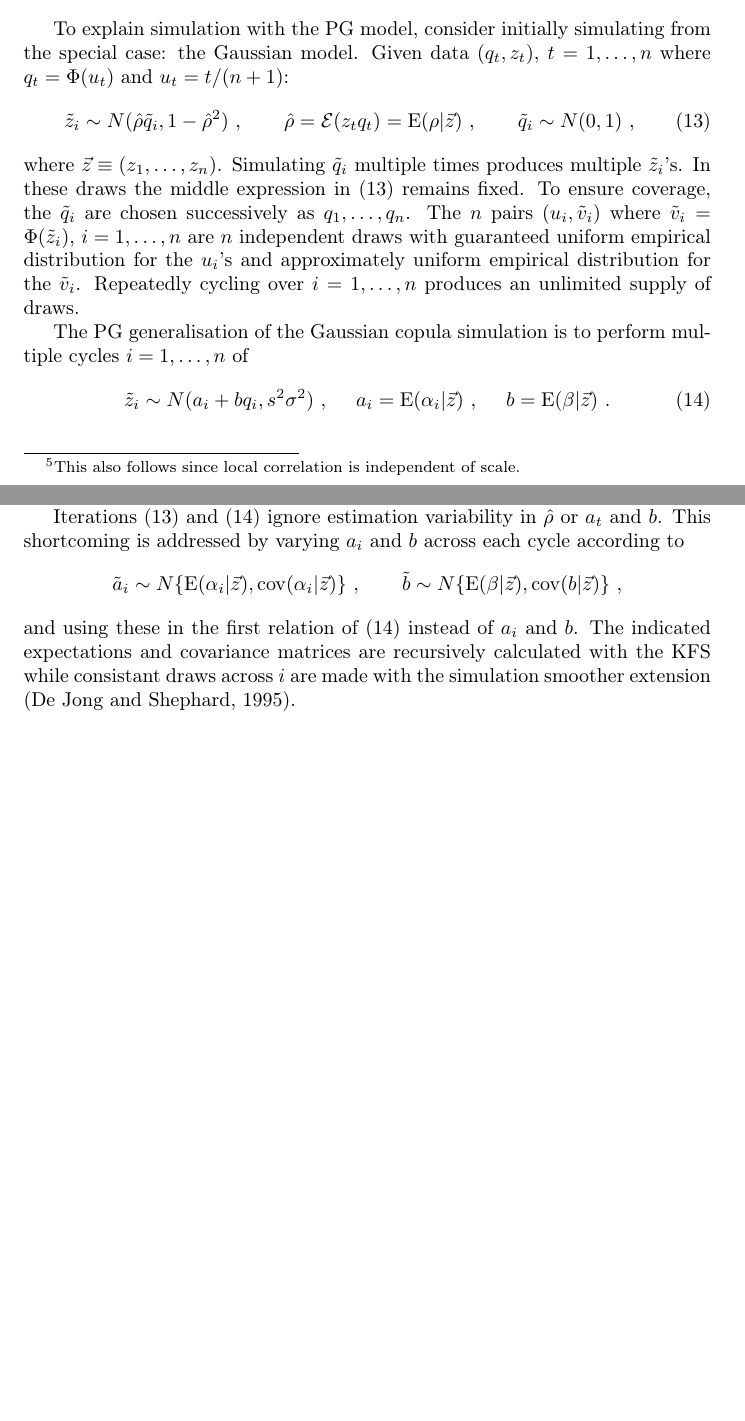
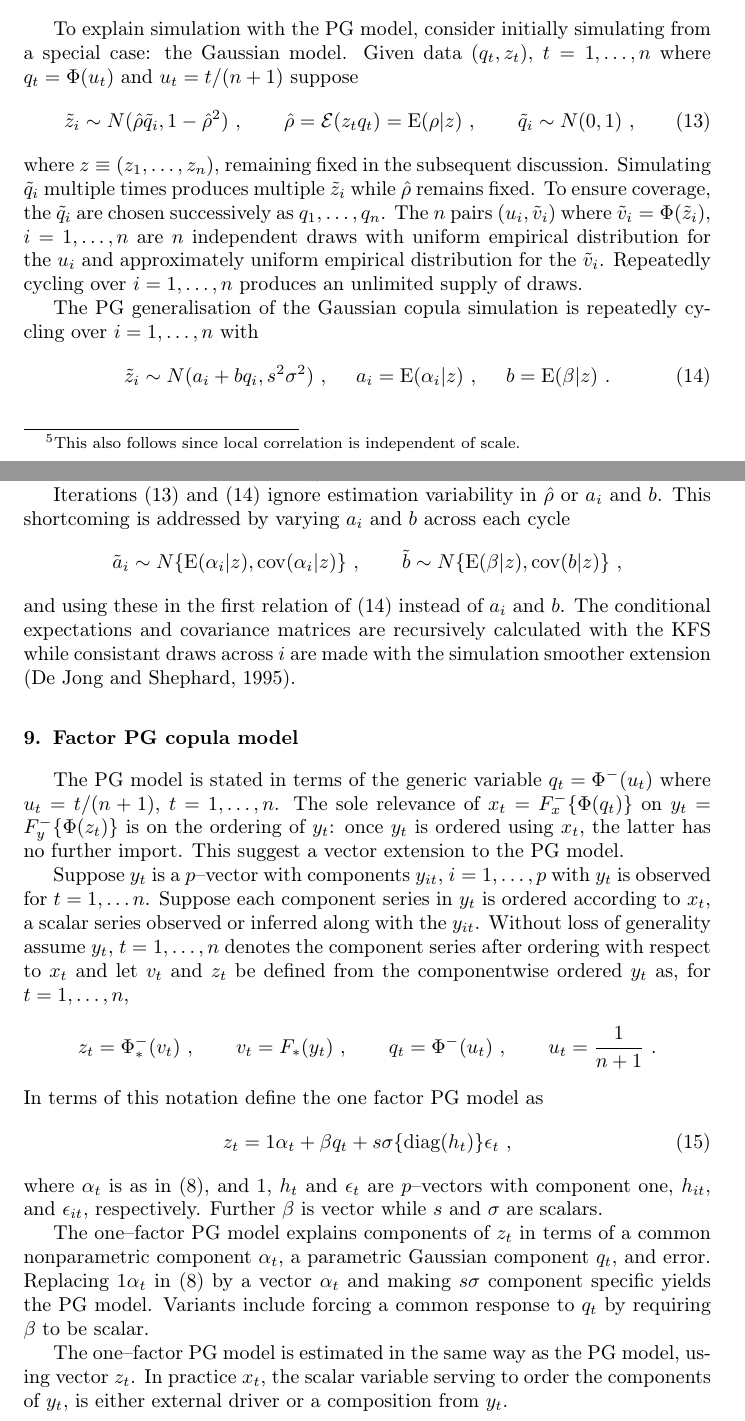
Before and after one commit to pietdion/cifr, a LaTeX paper (cifrpaper.tex): two parts of pages 9 and 10 of 23, joined at a grey line, cut so that both start at the same text, the shorter picture padded with empty space. Compiled offline with pdfLaTeX.

Commit message:
Added section 9 on factor copula model

```diff
--- a/cifrpaper.tex
+++ b/cifrpaper.tex
@@ -333,30 +333,47 @@ The above $\psi_t$ and implied correlations are for the $(q,z)$ scale.  However
 $$
 \frac{\de v}{\de u} =\left(\frac{\de z}{\de v}\right)^{-1} \frac{\de z}{\de q} \frac{\de q}{\de u} = \frac{\de z}{\de q}\ .
 $$
-
 \section{Simulating from the PG copula}
 
-To explain simulation with the PG model, consider initially  simulating from the special case: the Gaussian model.   Given data $(q_t,z_t)$, $t=1,\ldots,n$ where
-$q_t=\Phi(u_t)$ and $u_t=t/(n+1)$:
+To explain simulation with the PG model, consider initially  simulating from a special case: the Gaussian model.   Given data $(q_t,z_t)$, $t=1,\ldots,n$ where
+$q_t=\Phi(u_t)$ and $u_t=t/(n+1)$ suppose
 \be{rhohat}
-\tilde z_i\sim N(\hat\rho \tilde q_i,1-\hat\rho^2)\cq \hat\rho=\Ex(z_tq_t) = \E(\rho|\vec z)\cq \tilde q_i\sim N(0,1)\ ,
+\tilde z_i\sim N(\hat\rho \tilde q_i,1-\hat\rho^2)\cq \hat\rho=\Ex(z_tq_t) = \E(\rho|  z)\cq \tilde q_i\sim N(0,1)\ ,
 \ee
-where $\vec z\equiv(z_1,\ldots,z_n)$.
-Simulating $\tilde q_i$ multiple times produces multiple $\tilde z_i$'s.   In these draws the middle expression in \eref{rhohat} remains fixed.   To ensure  coverage, the $\tilde q_i$ are chosen successively as $q_1,\ldots,q_n$.   The  $n$ pairs $(u_i, \tilde v_i)$ where $\tilde v_i=\Phi(\tilde z_i)$, $i=1,\ldots,n$  are $n$ independent draws with guaranteed  uniform  empirical distribution for the $u_i$'s and approximately uniform empirical distribution for the $\tilde v_i$.   Repeatedly cycling over $i=1,\ldots,n$  produces an unlimited supply of  draws.
+where $z\equiv(z_1,\ldots,z_n)$,  remaining fixed in the subsequent discussion.
+Simulating $\tilde q_i$ multiple times produces multiple $\tilde z_i$ while $\hat\rho$  remains fixed.   To ensure  coverage, the $\tilde q_i$ are chosen successively as $q_1,\ldots,q_n$.   The  $n$ pairs $(u_i, \tilde v_i)$ where $\tilde v_i=\Phi(\tilde z_i)$, $i=1,\ldots,n$  are $n$ independent draws with   uniform  empirical distribution for the $u_i$ and approximately uniform empirical distribution for the $\tilde v_i$.   Repeatedly cycling over $i=1,\ldots,n$  produces an unlimited supply of  draws.
 
-The PG generalisation of the Gaussian copula simulation  is to perform multiple cycles  $i=1,\ldots,n$ of
+The PG generalisation of the Gaussian copula simulation  is repeatedly cycling over  $i=1,\ldots,n$ with
 \be{rhohat2}
-\tilde z_i\sim N(a_i+bq_i, s^2\sigma^2)\ , \ \ \ \  a_i=\E(\alpha_i|\vec z)\ , \ \ \ \ b=\E(\beta|\vec z)\ .
+\tilde z_i\sim N(a_i+bq_i, s^2\sigma^2)\ , \ \ \ \  a_i=\E(\alpha_i|  z)\ , \ \ \ \ b=\E(\beta|  z)\ .
 \ee
 The $a_i$ and $b$ and estimate of $\sigma$ are calculated with the Kalman Filter Smoother (KFS)  \citep{DeJong:91a} while $s$ is set to achieve desired smoothness.  Alternatively $s$ is estimated as discussed in \sref{xx}.  In  \eref{rho2} the $a_i$, $q_i$  and $b$ remain fixed across cycles, analogous to fixing $\hat \rho$  in the  Gaussian copula simulation.
 
-Iterations \eref{rhohat} and \eref{rhohat2}  ignore  estimation variability in $\hat\rho$ or $a_t$ and $b$.  This shortcoming is addressed by varying  $a_i$ and $b$  across  each cycle according to
+Iterations \eref{rhohat} and \eref{rhohat2}  ignore  estimation variability in $\hat\rho$ or $a_i$ and $b$.  This shortcoming is addressed by varying  $a_i$ and $b$  across  each cycle
 $$
-\tilde a_i \sim N\{\E(\alpha_i|\vec z),\cov(\alpha_i|\vec z)\}\cq  \tilde b\sim N\{\E(\beta|\vec z),\cov(b|\vec z)\}\ ,
+\tilde a_i \sim N\{\E(\alpha_i|  z),\cov(\alpha_i|  z)\}\cq  \tilde b\sim N\{\E(\beta|  z),\cov(b|  z)\}\ ,
 $$
 and using these  in the first relation of \eref{rhohat2}  instead of $a_i$ and $b$.
-The indicated expectations and covariance matrices are recursively calculated with the KFS while consistant  draws  across $i$  are made with the
+The conditional expectations and covariance matrices are recursively calculated with the KFS while consistant  draws  across $i$  are made with the
 simulation smoother extension  \citep{DeJong&Shephard:95}.
+
+\section{Factor PG copula model}
+
+The PG  model is stated in terms of the generic variable $q_t=\Phi^-(u_t)$ where $u_t=t/(n+1)$, $t=1,\ldots,n$.   The sole relevance of $x_t=F_x^-\{\Phi(q_t)\}$   on  $y_t=F^-_y\{\Phi(z_t)\}$ is on  the ordering  of $y_t$: once  $y_t$  is ordered using $x_t$, the latter has no further import.  This suggest a vector extension  to the PG model.
+
+Suppose $y_t$ is a $p$--vector with components $y_{it}$, $i=1,\ldots,p$ with $y_t$ is observed for $t=1,\ldots n$.   Suppose each component series in $y_t$ is ordered according to $x_t$, a scalar series observed or inferred along with the $y_{it}$.   Without loss of generality assume $y_t$, $t=1,\ldots,n$ denotes the component series after ordering with respect to $x_t$ and let $v_t$ and $z_t$ be defined from the componentwise ordered $y_t$ as, for $t=1,\ldots,n$,
+$$
+z_t = \Phi^-_*(v_t)\cq v_t = F_*(y_t)\cq q_t=\Phi^-(u_t)\cq u_t=\frac{1}{n+1}\ .
+$$
+In terms of this notation define the one factor PG model as
+\be{vcusp}
+z_t = 1\alpha_t + \beta q_t + s\sigma\{\diag(h_t)\} \eps_t\ ,
+\ee
+where $\alpha_t$ is  as in \eref{cusp}, and $1$,  $h_t$ and $\eps_t$ are $p$--vectors with component one,  $h_{it}$,  and $\eps_{it}$, respectively.  Further $\beta$ is vector while $s$ and $\sigma$ are scalars.
+
+The one--factor PG model explains components of $z_t$ in terms of a common nonparametric component $\alpha_t$, a parametric Gaussian component $q_t$, and error.  Replacing $1\alpha_t$ in \eref{cusp} by a vector  $\alpha_t$ and making $s\sigma$ component specific  yields the PG model.  Variants include forcing  a common response to $q_t$ by requiring  $\beta$ to be scalar.
+
+The one--factor PG model is estimated in the same way as the PG model, using vector $z_t$.   In practice $x_t$, the scalar variable serving to order the components of $y_t$, is either external driver or a composition from $y_t$.
 
 
 \section{Below here is review/junk}
```
Also changed, not shown: cifrpaper.pdf.
